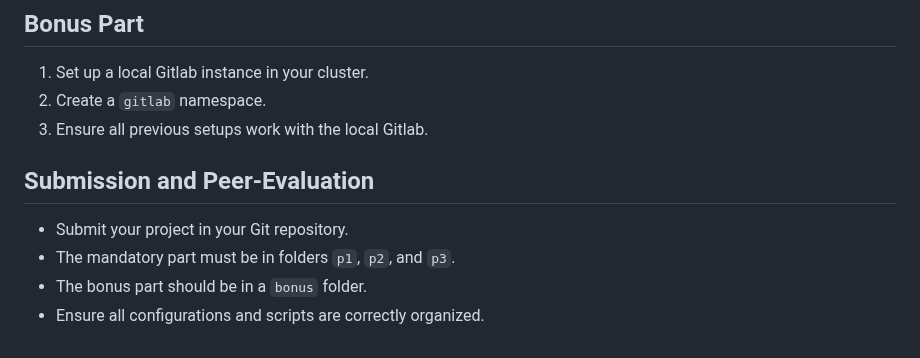
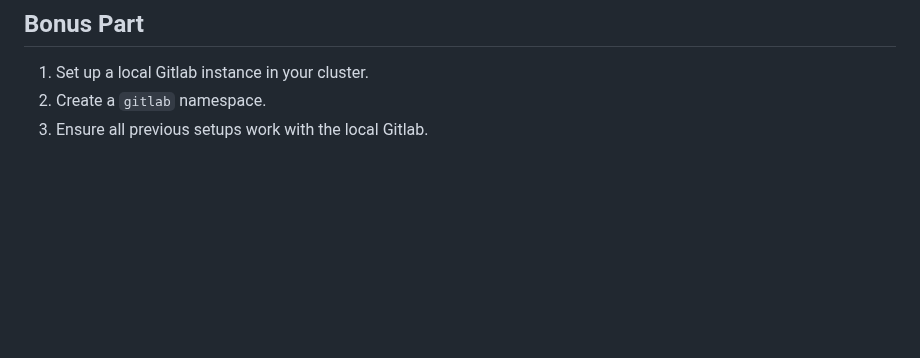
Before and after one commit to eprei/42_Inception-of-Things, a Markdown page: README.md, the part around the change. Rendered like a GitHub page; blank space fills up the shorter version.

```diff
--- a/README.md
+++ b/README.md
@@ -53,9 +53,3 @@ You will set up a personal virtual machine with Vagrant and the distribution of
 1. Set up a local Gitlab instance in your cluster.
 2. Create a `gitlab` namespace.
 3. Ensure all previous setups work with the local Gitlab.
-
-## Submission and Peer-Evaluation
-- Submit your project in your Git repository.
-- The mandatory part must be in folders `p1`, `p2`, and `p3`.
-- The bonus part should be in a `bonus` folder.
-- Ensure all configurations and scripts are correctly organized.
```
